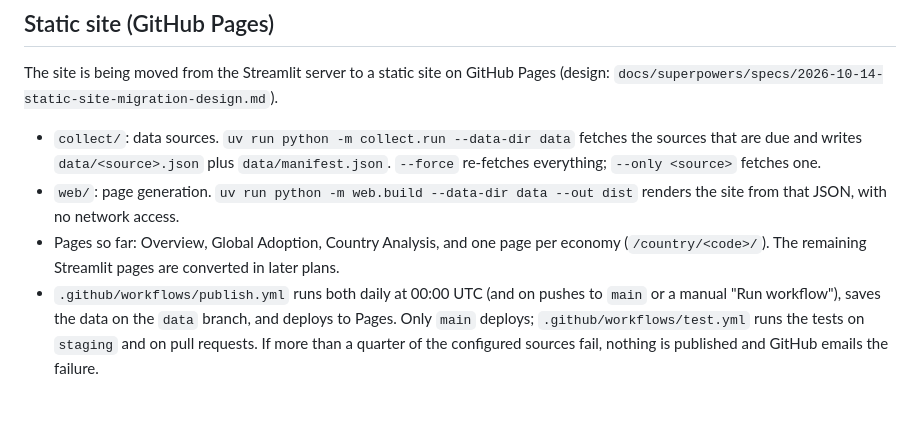
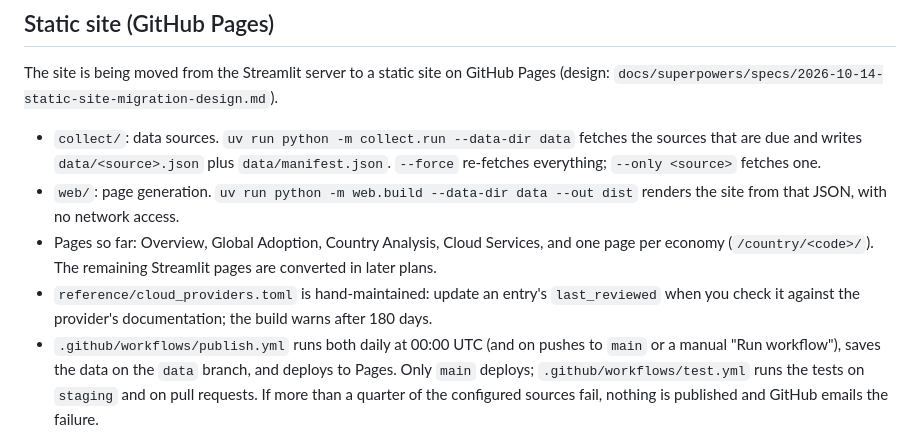
Before and after one commit to buraglio/ipv6stats, a Markdown page: README.md, the part around the change. Drawn GitHub-style; blank space fills up the shorter version.

Commit message:
Document the Cloud Services page and its reference file

```diff
--- a/README.md
+++ b/README.md
@@ -78,8 +78,10 @@ The site is being moved from the Streamlit server to a static site on GitHub Pag
   `--force` re-fetches everything; `--only <source>` fetches one.
 - `web/`: page generation. `uv run python -m web.build --data-dir data --out dist`
   renders the site from that JSON, with no network access.
-- Pages so far: Overview, Global Adoption, Country Analysis, and one page per economy
-  (`/country/<code>/`). The remaining Streamlit pages are converted in later plans.
+- Pages so far: Overview, Global Adoption, Country Analysis, Cloud Services, and one page per
+  economy (`/country/<code>/`). The remaining Streamlit pages are converted in later plans.
+- `reference/cloud_providers.toml` is hand-maintained: update an entry's `last_reviewed` when you
+  check it against the provider's documentation; the build warns after 180 days.
 - `.github/workflows/publish.yml` runs both daily at 00:00 UTC (and on pushes to `main`
   or a manual "Run workflow"), saves the data on the `data` branch, and deploys to Pages.
   Only `main` deploys; `.github/workflows/test.yml` runs the tests on `staging` and on
```
